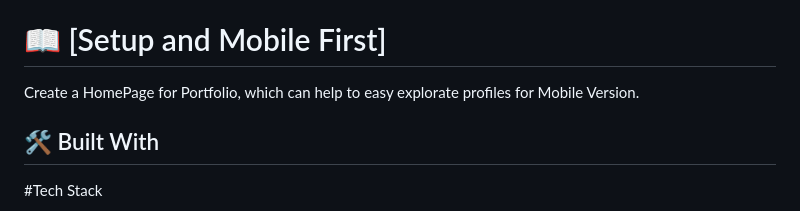
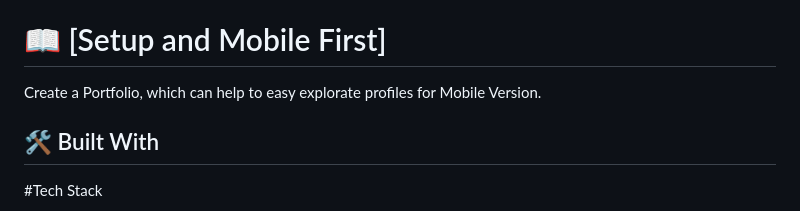
Before and after one commit to Ashnaali3255/Portfolio-2, a Markdown page: README.md, the part around the change. GitHub-like rendering.

```diff
--- a/README.md
+++ b/README.md
@@ -21,7 +21,7 @@
 <!-- PROJECT DESCRIPTION -->
 
 # 📖 [Setup and Mobile First] <a name="about-project"></a>
-Create a HomePage for Portfolio, which can help to easy explorate profiles for Mobile Version.
+Create a Portfolio, which can help to easy explorate profiles for Mobile Version.
 
 ## 🛠 Built With <a name="built-with">
 #Tech Stack
```
